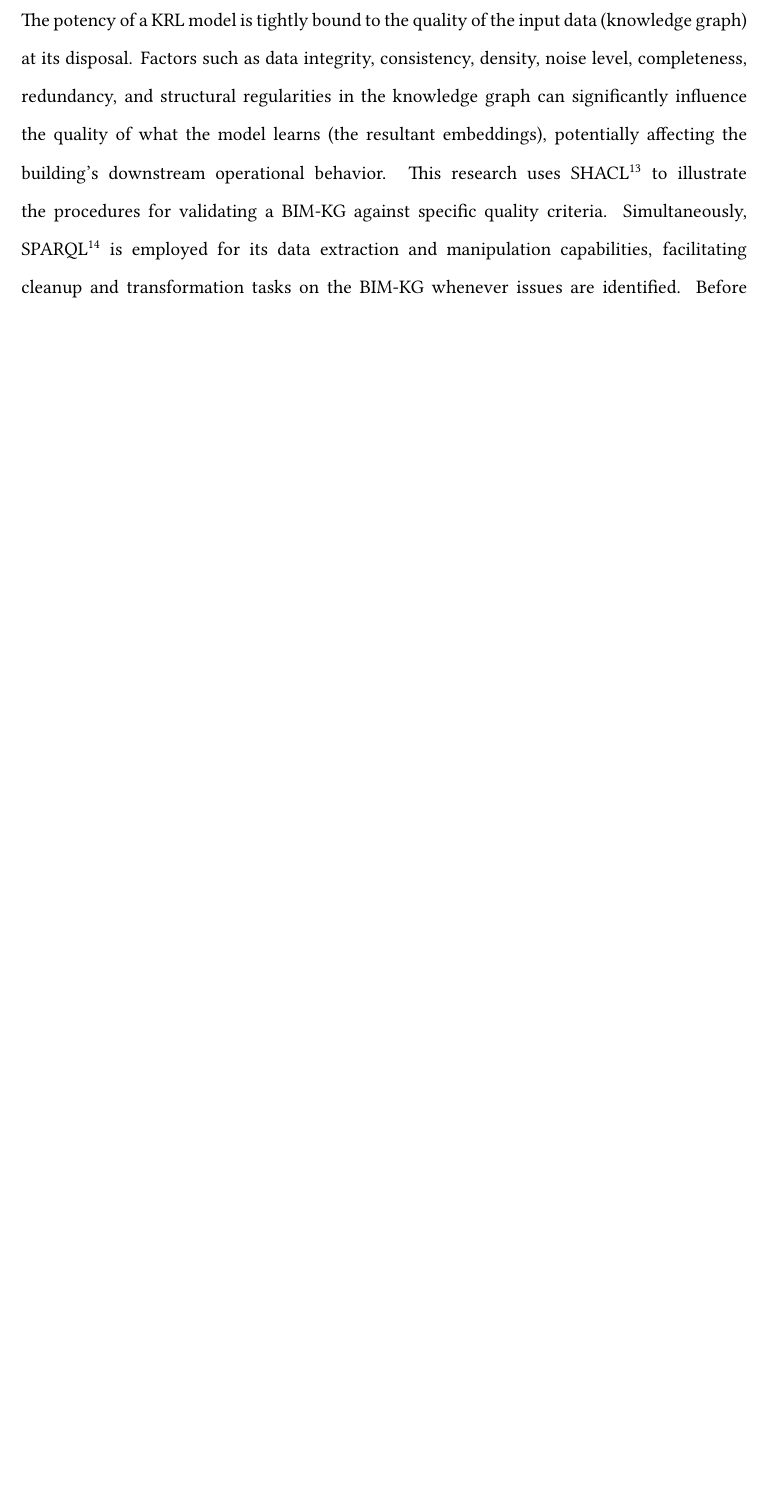
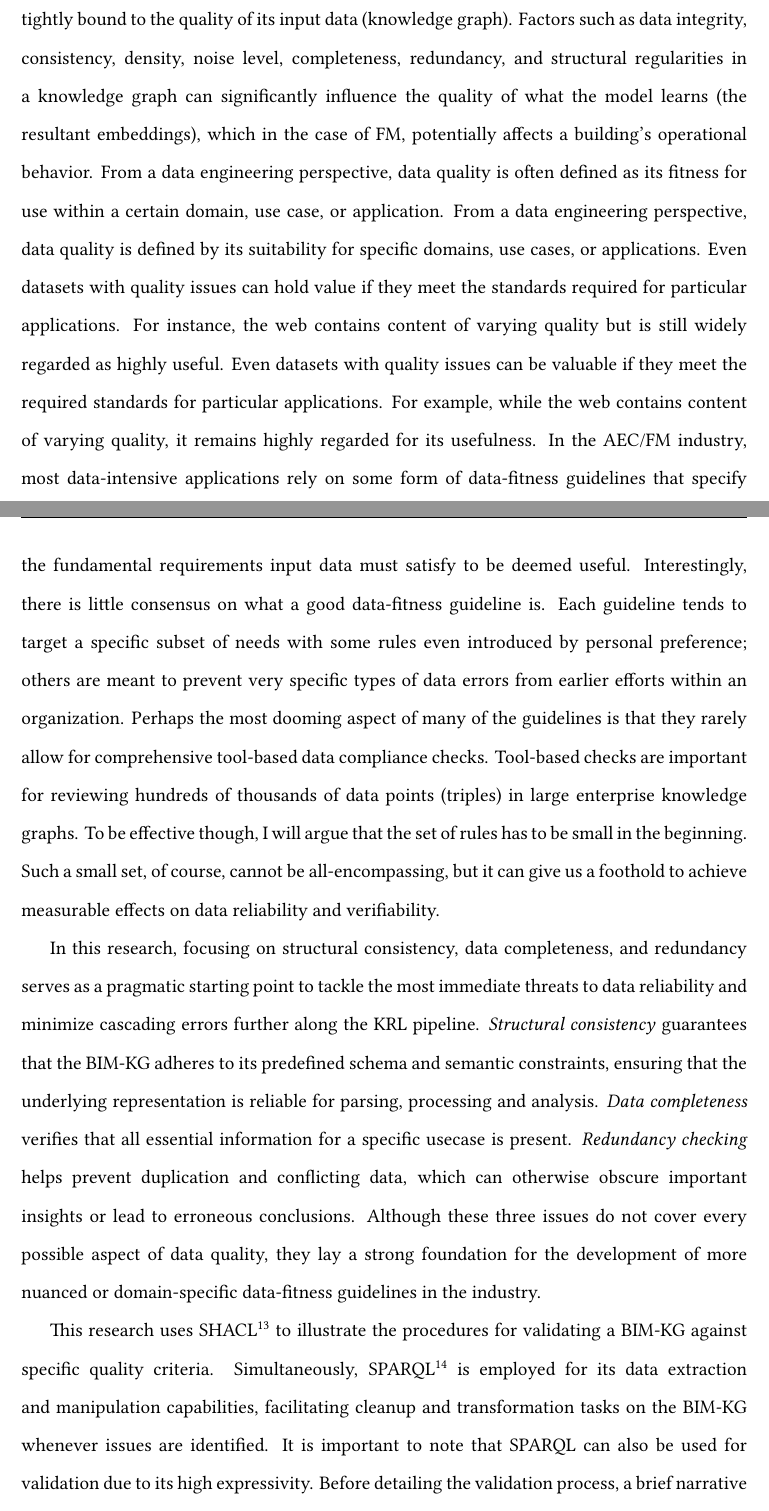
Before and after one commit to teenkevo/PhD-Thesis, a LaTeX thesis (main.tex, which reads chapters/chapter3.tex): part of page 61 of 115 before the commit and two parts of pages 61 and 62 of 116 after it, the two joined at a grey line, cut so that both start at the same text, the shorter picture padded with empty space. Compiled offline with LuaLaTeX; a LaTeX package or settings file that is missing is left out.

Commit message:
General Comment AR - 1

```diff
--- a/chapters/chapter3.tex
+++ b/chapters/chapter3.tex
@@ -204,7 +204,11 @@ Below is a summary of the modular ontologies that have been adopted to solve the
 \end{enumerate}
 
 \subsection{\ac{LBD} Model Validation for downstream \ac{KRL}}
-The potency of a \ac{KRL} model is tightly bound to the quality of the input data (knowledge graph) at its disposal. Factors such as data integrity, consistency, density, noise level, completeness, redundancy, and structural regularities in the knowledge graph can significantly influence the quality of what the model learns (the resultant embeddings), potentially affecting the building's downstream operational behavior. This research uses \ac{SHACL}\footnote{https://www.w3.org/TR/shacl/} to illustrate the procedures for validating a \ac{BIM-KG} against specific quality criteria. Simultaneously, \ac{SPARQL}\footnote{https://www.w3.org/TR/sparql11-query/} is employed for its data extraction and manipulation capabilities, facilitating cleanup and transformation tasks on the \ac{BIM-KG} whenever issues are identified. Before detailing the validation process, an outline of the important \ac{BIM-KG} issues to check for is provided below.
+The continued standardization of Semantic Web approaches in the \ac{AEC/FM} industry has resulted in an unprecedented volume of building data being included on the web as Linked Data. Although gathering and publishing such massive amounts of data is certainly a step in the right direction for the industry, the effectiveness of this data hinges on its quality. In other words, simply having access to an extensive web of building data does not guarantee valuable insights or improved decision-making. Within the context of \ac{KRL}, the potency of a model is tightly bound to the quality of its input data (knowledge graph). Factors such as data integrity, consistency, density, noise level, completeness, redundancy, and structural regularities in a knowledge graph can significantly influence the quality of what the model learns (the resultant embeddings), which in the case of \ac{FM}, potentially affects a building's operational behavior. From a data engineering perspective, data quality is often defined as its fitness for use within a certain domain, use case, or application. From a data engineering perspective, data quality is defined by its suitability for specific domains, use cases, or applications. Even datasets with quality issues can hold value if they meet the standards required for particular applications. For instance, the web contains content of varying quality but is still widely regarded as highly useful. Even datasets with quality issues can be valuable if they meet the required standards for particular applications. For example, while the web contains content of varying quality, it remains highly regarded for its usefulness. In the AEC/FM industry, most data-intensive applications rely on some form of data-fitness guidelines that specify the fundamental requirements input data must satisfy to be deemed useful. Interestingly, there is little consensus on what a good data-fitness guideline is. Each guideline tends to target a specific subset of needs with some rules even introduced by personal preference; others are meant to prevent very specific types of data errors from earlier efforts within an organization. Perhaps the most dooming aspect of many of the guidelines is that they rarely allow for comprehensive tool-based data compliance checks. Tool-based checks are important for reviewing hundreds of thousands of data points (triples) in large enterprise knowledge graphs. To be effective though, I will argue that the set of rules has to be small in the beginning. Such a small set, of course, cannot be all-encompassing, but it can give us a foothold to achieve measurable effects on data reliability and verifiability.
+
+In this research, focusing on structural consistency, data completeness, and redundancy serves as a pragmatic starting point to tackle the most immediate threats to data reliability and minimize cascading errors further along the KRL pipeline. \textit{Structural consistency} guarantees that the \ac{BIM-KG} adheres to its predefined schema and semantic constraints, ensuring that the underlying representation is reliable for parsing, processing and analysis. \textit{Data completeness} verifies that all essential information for a specific usecase is present. \textit{Redundancy checking} helps prevent duplication and conflicting data, which can otherwise obscure important insights or lead to erroneous conclusions. Although these three issues do not cover every possible aspect of data quality, they lay a strong foundation for the development of more nuanced or domain-specific data-fitness guidelines in the industry.
+
+This research uses \ac{SHACL}\footnote{https://www.w3.org/TR/shacl/} to illustrate the procedures for validating a \ac{BIM-KG} against specific quality criteria. Simultaneously, \ac{SPARQL}\footnote{https://www.w3.org/TR/sparql11-query/} is employed for its data extraction and manipulation capabilities, facilitating cleanup and transformation tasks on the \ac{BIM-KG} whenever issues are identified. It is important to note that SPARQL can also be used for validation due to its high expressivity. Before detailing the validation process, a brief narrative of the chosen \ac{BIM-KG} issues to check for is provided below.
 
 \begin{enumerate}
     \item
```
Also changed, not shown: chapters/chapter3.tex (4 more changed lines).
